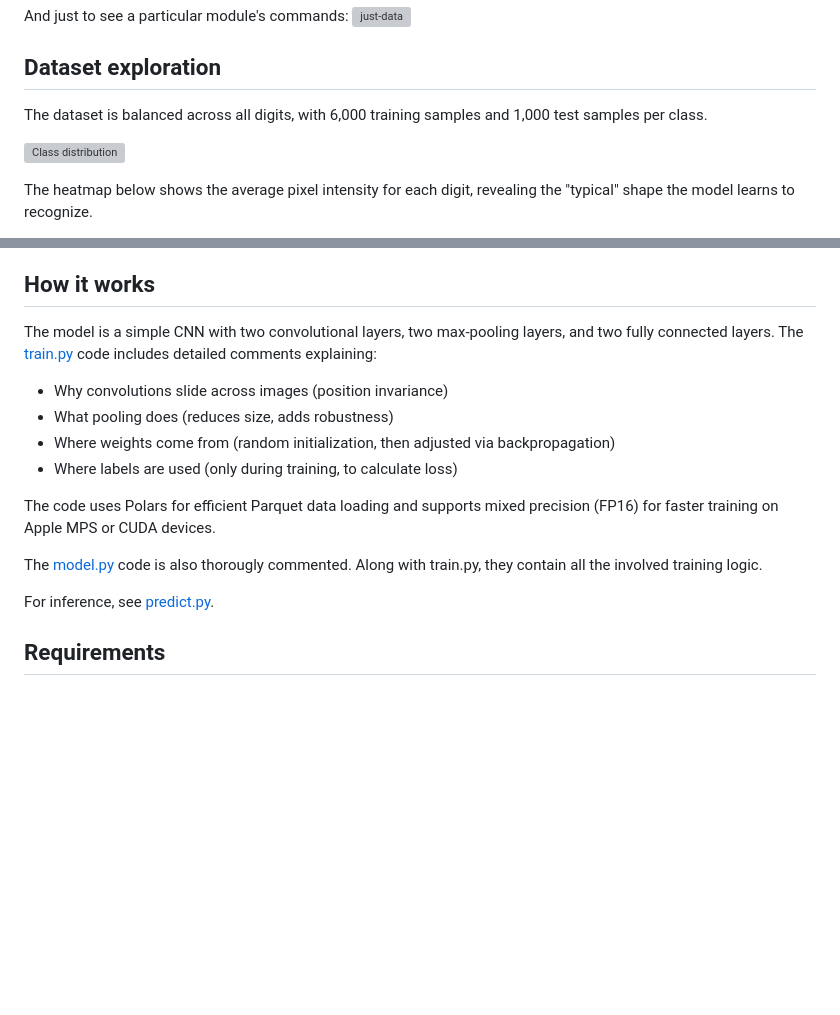
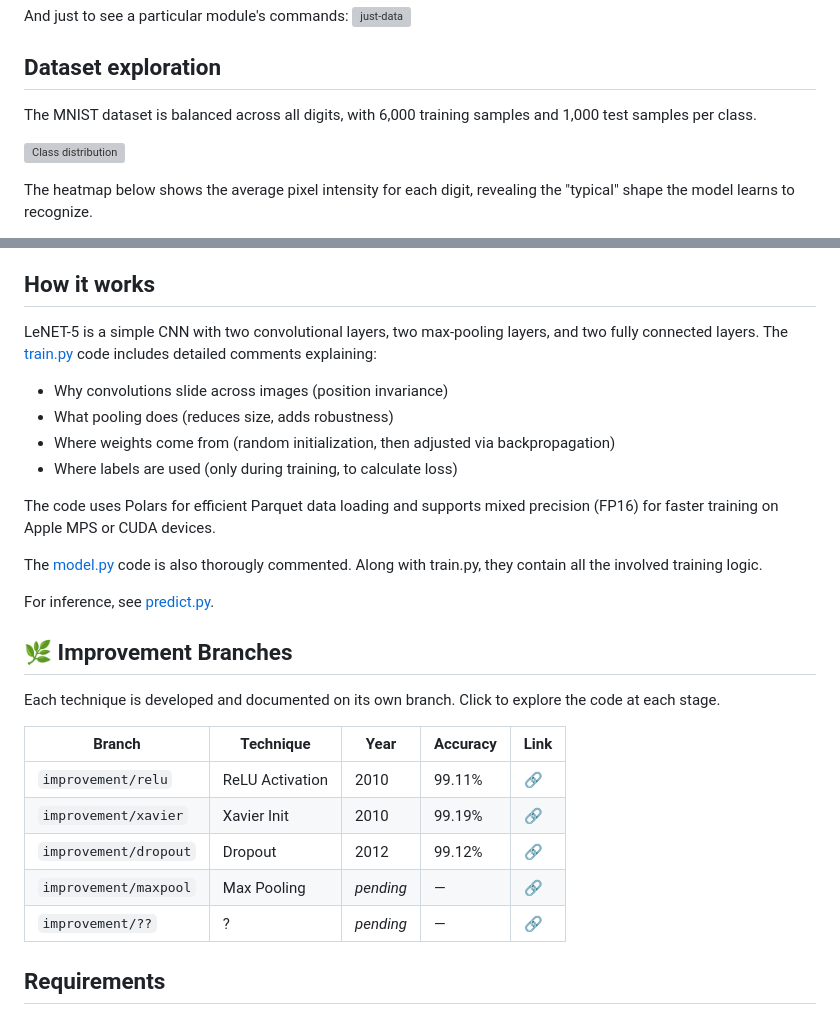
Before and after one commit to hirako2000/mnist-cnn, a Markdown page: README.md, 2 parts joined by grey strips. GitHub-like rendering; blank space fills up the shorter version; grey boxes are pictures that could not be loaded.

Commit message:
📃 Adds branches section with link straight to each branch

```diff
--- a/README.md
+++ b/README.md
@@ -98,7 +98,7 @@ And just <module> to see a particular module's commands:
 
 ## Dataset exploration
 
-The dataset is balanced across all digits, with 6,000 training samples and 1,000 test samples per class.
+The MNIST dataset is balanced across all digits, with 6,000 training samples and 1,000 test samples per class.
 
 ![Class distribution](./visualisations/class_distribution.avif)
 
@@ -156,7 +156,7 @@ This improvement bridges the 12-year gap between LeNet-5 (1998) and the deep lea
 
 ## How it works
 
-The model is a simple CNN with two convolutional layers, two max-pooling layers, and two fully connected layers. The [train.py](./src/train/train.py) code includes detailed comments explaining:
+LeNET-5 is a simple CNN with two convolutional layers, two max-pooling layers, and two fully connected layers. The [train.py](./src/train/train.py) code includes detailed comments explaining:
 
 - Why convolutions slide across images (position invariance)
 - What pooling does (reduces size, adds robustness)
@@ -169,6 +169,18 @@ The [model.py](./src/train/model.py) code is also thorougly commented. Along wit
 
 For inference, see [predict.py](./src/infer/predict.py).
 
+## 🌿 Improvement Branches
+
+Each technique is developed and documented on its own branch. Click to explore the code at each stage.
+
+| Branch | Technique | Year | Accuracy | Link |
+|--------|-----------|------|----------|------|
+| `improvement/relu` | ReLU Activation | 2010 | 99.11% | [🔗](/tree/improvement/relu) |
+| `improvement/xavier` | Xavier Init | 2010 | 99.19% | [🔗](/tree/improvement/xavier) |
+| `improvement/dropout` | Dropout | 2012 | 99.12% | [🔗](/tree/improvement/dropout) |
+| `improvement/maxpool` | Max Pooling | *pending* | — | [🔗](/tree/improvement/maxpool) |
+| `improvement/??` | ? | *pending* | — | [🔗](#) |
+
 ## Requirements
 
 - Python 3.14 or later
```
